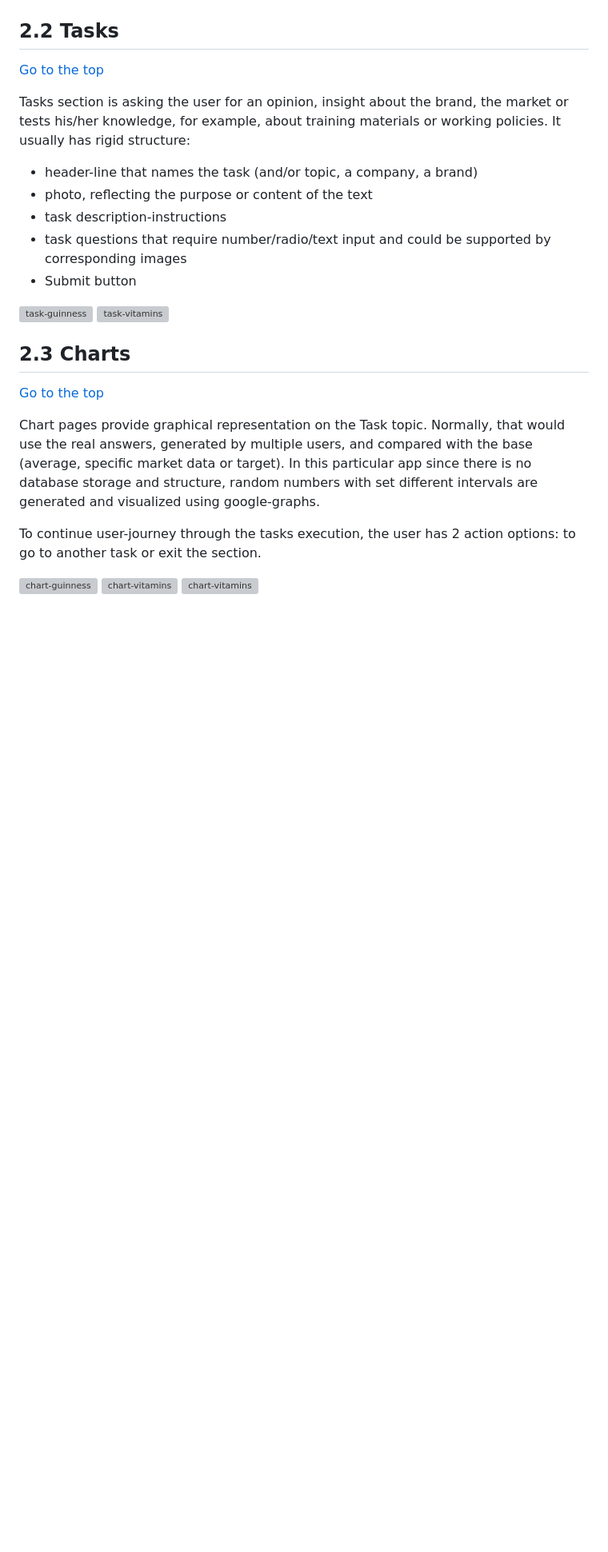
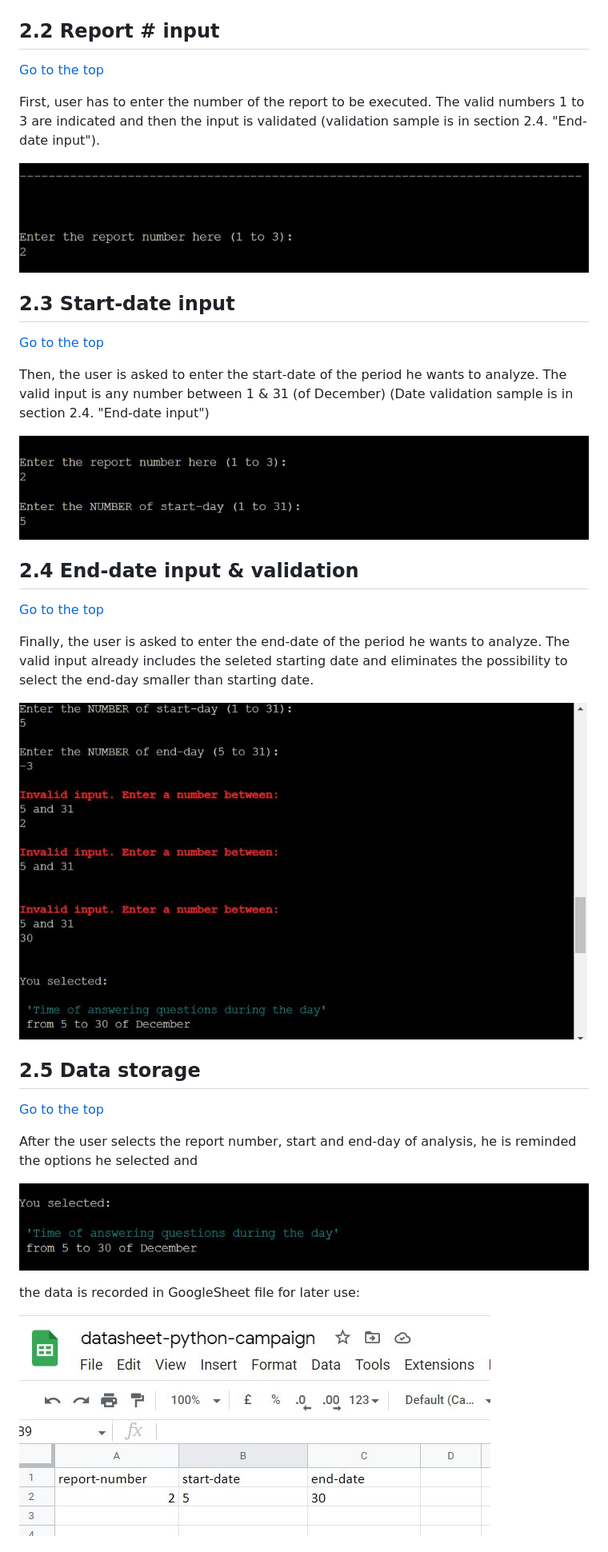
Before and after one commit to Zilvaro/digitalz-campaign, a Markdown page: README.md, the part around the change printed below. Shown: that part at 80% size. Rendered like a GitHub page; pictures changed too: images/data-googlesheet-capture.JPG (added), images/enter-end-date.JPG (added), images/enter-report-number.JPG (added); blank space fills up the shorter version; grey boxes are pictures that could not be loaded.

Commit message:
README file features 2.2 to 2.4 added

```diff
--- a/README.md
+++ b/README.md
@@ -119,35 +116,44 @@ This is the first page you see when the app loads. On this page there is a an ex
 
 
 
-<a name="tasks"></a>
-## 2.2 Tasks
+<a name="report-number"></a>
+## 2.2 Report # input
 [Go to the top](#table-of-contents)
 
-Tasks section is asking the user for an opinion, insight about the brand, the market or tests his/her knowledge, for example, about training materials or working policies. It usually has rigid structure:
+First, user has to enter the number of the report to be executed. The valid numbers 1 to 3 are indicated and then the input is validated (validation sample is in section 2.4. "End-date input").
 
-   - header-line that names the task (and/or topic, a company, a brand)
-   - photo, reflecting the purpose or content of the text
-   - task description-instructions
-   - task questions that require number/radio/text input and could be supported by corresponding images
-   - Submit button
+![report-number-input](/images/enter-report-number.JPG)
 
 
-![task-guinness](/assets/readme-assets/responsive-guinness-task500.jpg)
-![task-vitamins](/assets/readme-assets/responsive-vitamin-task500.jpg)
+<a name="start-date-input"></a>
+## 2.3 Start-date input
+[Go to the top](#table-of-contents)
+
+Then, the user is asked to enter the start-date of the period he wants to analyze. The valid input is any number between 1 & 31 (of December) (Date validation sample is in section 2.4. "End-date input")
+
+![start-date](/images/enter-start-date.JPG)
 
 
-<a name="charts"></a>
-## 2.3 Charts
+<a name="end-date-input"></a>
+## 2.4 End-date input & validation
 [Go to the top](#table-of-contents)
 
-Chart pages provide graphical representation on the Task topic. Normally, that would use the real answers, generated by multiple users, and compared with the base (average, specific market data or target). In this particular app since there is no database storage and structure, random numbers with set different intervals are generated and visualized using google-graphs.
+Finally, the user is asked to enter the end-date of the period he wants to analyze. The valid input already includes the seleted starting date and eliminates the possibility to select the end-day smaller than starting date.
 
-To continue user-journey through the tasks execution, the user has 2 action options: to go to another task or exit the section.
+![end-date](/images/enter-end-date.JPG)
 
 
-![chart-guinness](/assets/readme-assets/responsive-guinness-chart.JPG)
-![chart-vitamins](/assets/readme-assets/responsive-vitamin-chart.JPG)
-![chart-vitamins](/assets/readme-assets/exit-screen600.jpg)
+<a name="data-storage"></a>
+## 2.5 Data storage
+[Go to the top](#table-of-contents)
+
+After the user selects the report number, start and end-day of analysis, he is reminded the options he selected and
+
+![selected-options-display](/images/selection-display.JPG)
+
+the data is recorded in GoogleSheet file for later use:
+
+![googlesheets-record](/images/data-googlesheet-capture.JPG)
 
 
 <a name="future-features"></a>
```
Also changed, not shown: other parts of README.md (+7 -10 lines), 1 other file.
